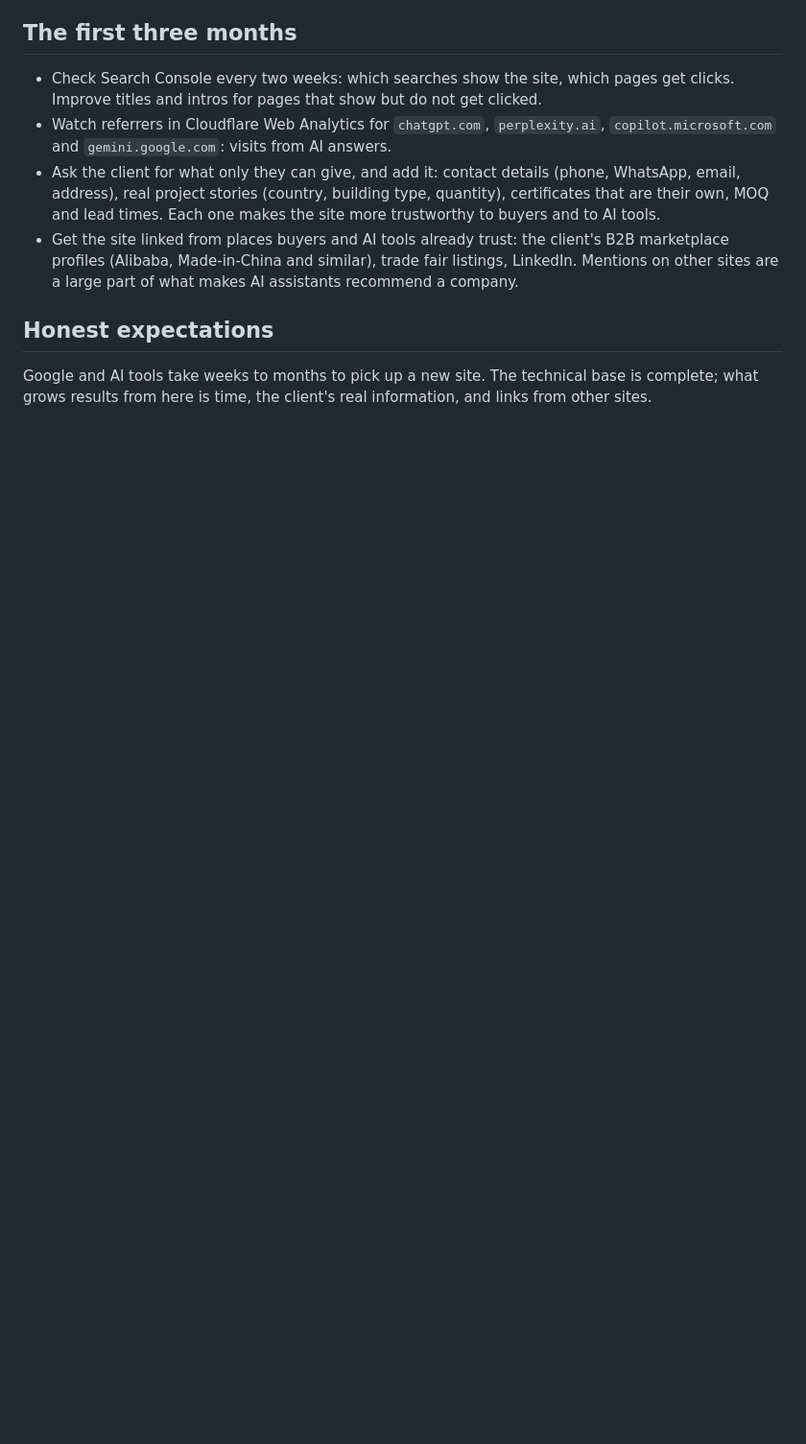
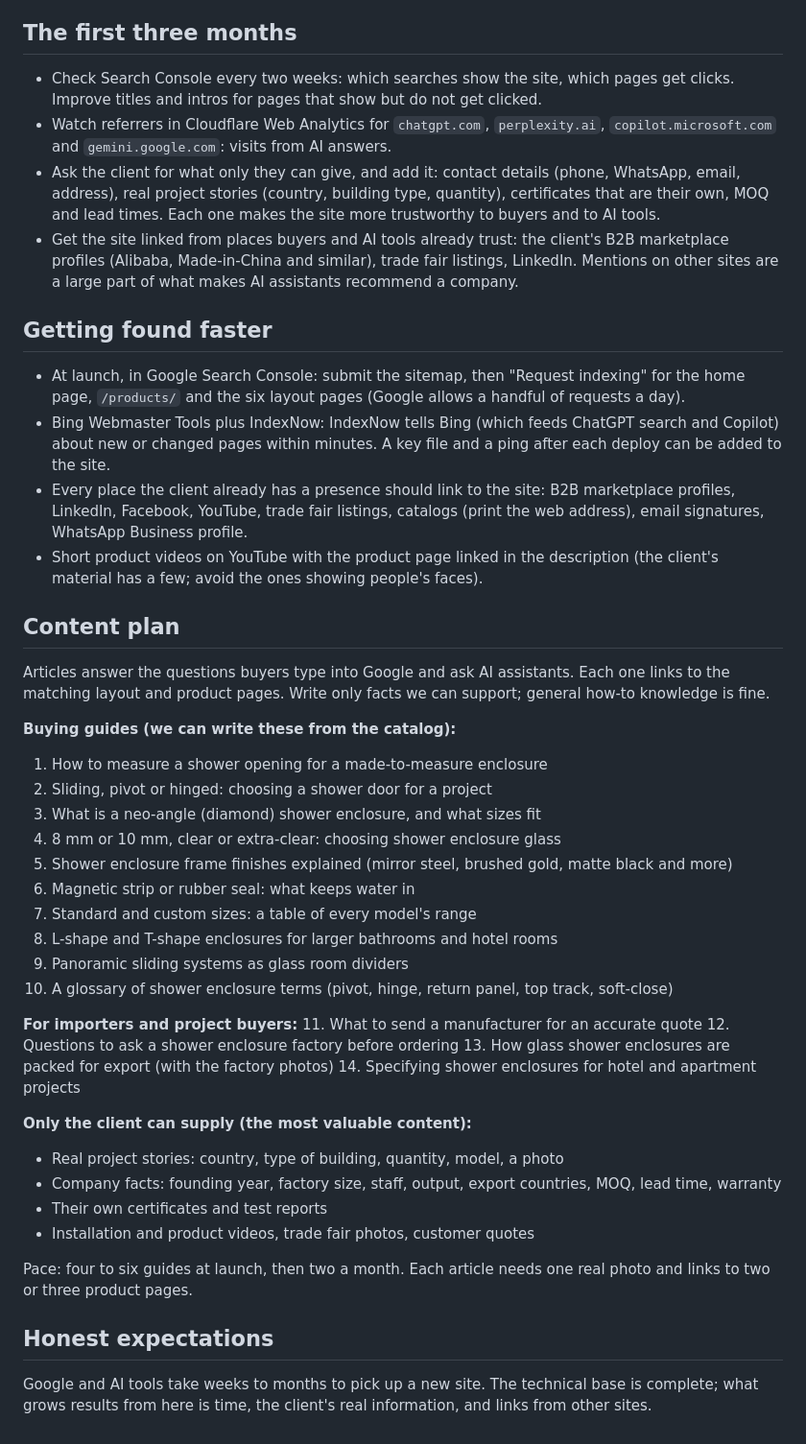
Before and after one commit to elrudo78/001showerenclosure, a Markdown page: docs/rebuild/SEO-GEO-TRACKING.md, the part around the change. Shown at 96% size. Rendered like a GitHub page; blank space fills up the shorter version.

Commit message:
docs: content plan and faster-indexing steps for SEO and GEO
Co-Authored-By: Claude Opus 5.5 <noreply@anthropic.com>
Claude-Session: https://claude.ai/code/session_01KzVqQFa6nBb6csC1JJ3mHP

```diff
--- a/docs/rebuild/SEO-GEO-TRACKING.md
+++ b/docs/rebuild/SEO-GEO-TRACKING.md
@@ -31,6 +31,43 @@ As of 2026-11-02. SEO means showing up in Google and Bing. GEO means being found
 - Ask the client for what only they can give, and add it: contact details (phone, WhatsApp, email, address), real project stories (country, building type, quantity), certificates that are their own, MOQ and lead times. Each one makes the site more trustworthy to buyers and to AI tools.
 - Get the site linked from places buyers and AI tools already trust: the client's B2B marketplace profiles (Alibaba, Made-in-China and similar), trade fair listings, LinkedIn. Mentions on other sites are a large part of what makes AI assistants recommend a company.
 
+## Getting found faster
+
+- At launch, in Google Search Console: submit the sitemap, then "Request indexing" for the home page, `/products/` and the six layout pages (Google allows a handful of requests a day).
+- Bing Webmaster Tools plus IndexNow: IndexNow tells Bing (which feeds ChatGPT search and Copilot) about new or changed pages within minutes. A key file and a ping after each deploy can be added to the site.
+- Every place the client already has a presence should link to the site: B2B marketplace profiles, LinkedIn, Facebook, YouTube, trade fair listings, catalogs (print the web address), email signatures, WhatsApp Business profile.
+- Short product videos on YouTube with the product page linked in the description (the client's material has a few; avoid the ones showing people's faces).
+
+## Content plan
+
+Articles answer the questions buyers type into Google and ask AI assistants. Each one links to the matching layout and product pages. Write only facts we can support; general how-to knowledge is fine.
+
+**Buying guides (we can write these from the catalog):**
+1. How to measure a shower opening for a made-to-measure enclosure
+2. Sliding, pivot or hinged: choosing a shower door for a project
+3. What is a neo-angle (diamond) shower enclosure, and what sizes fit
+4. 8 mm or 10 mm, clear or extra-clear: choosing shower enclosure glass
+5. Shower enclosure frame finishes explained (mirror steel, brushed gold, matte black and more)
+6. Magnetic strip or rubber seal: what keeps water in
+7. Standard and custom sizes: a table of every model's range
+8. L-shape and T-shape enclosures for larger bathrooms and hotel rooms
+9. Panoramic sliding systems as glass room dividers
+10. A glossary of shower enclosure terms (pivot, hinge, return panel, top track, soft-close)
+
+**For importers and project buyers:**
+11. What to send a manufacturer for an accurate quote
+12. Questions to ask a shower enclosure factory before ordering
+13. How glass shower enclosures are packed for export (with the factory photos)
+14. Specifying shower enclosures for hotel and apartment projects
+
+**Only the client can supply (the most valuable content):**
+- Real project stories: country, type of building, quantity, model, a photo
+- Company facts: founding year, factory size, staff, output, export countries, MOQ, lead time, warranty
+- Their own certificates and test reports
+- Installation and product videos, trade fair photos, customer quotes
+
+Pace: four to six guides at launch, then two a month. Each article needs one real photo and links to two or three product pages.
+
 ## Honest expectations
 
 Google and AI tools take weeks to months to pick up a new site. The technical base is complete; what grows results from here is time, the client's real information, and links from other sites.
```
Also changed, not shown: docs/WORKLOG.md (+5 -0 lines).
